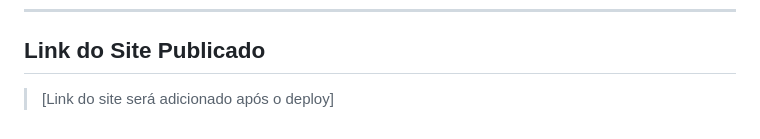
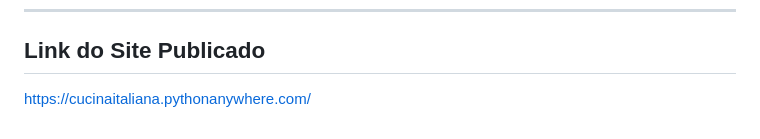
Before and after one commit to gabisoaresm/sistema-restaurante-web, a Markdown page: README.md, the part around the change. GitHub-like rendering.

Commit message:
atualização do README com link do site publicado

```diff
--- a/README.md
+++ b/README.md
@@ -313,4 +313,4 @@ Recebido → Em Preparo → Pronto → Entregue
 
 ## Link do Site Publicado
 
-> [Link do site será adicionado após o deploy]
+https://cucinaitaliana.pythonanywhere.com/
```
